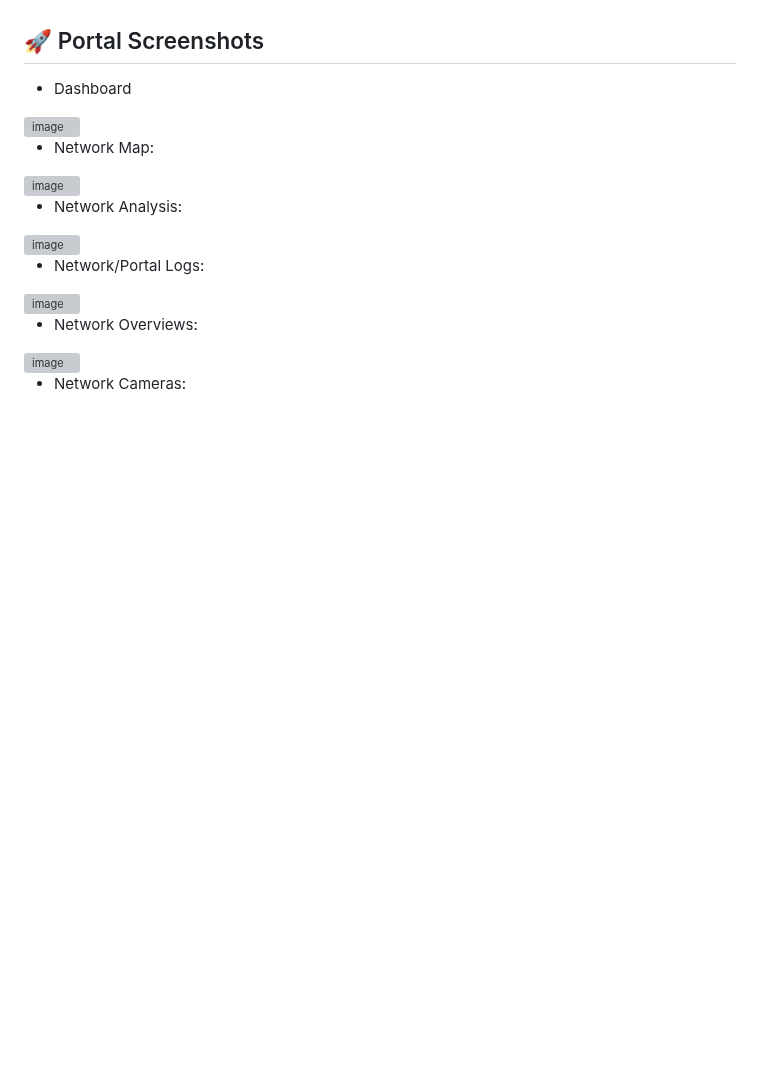
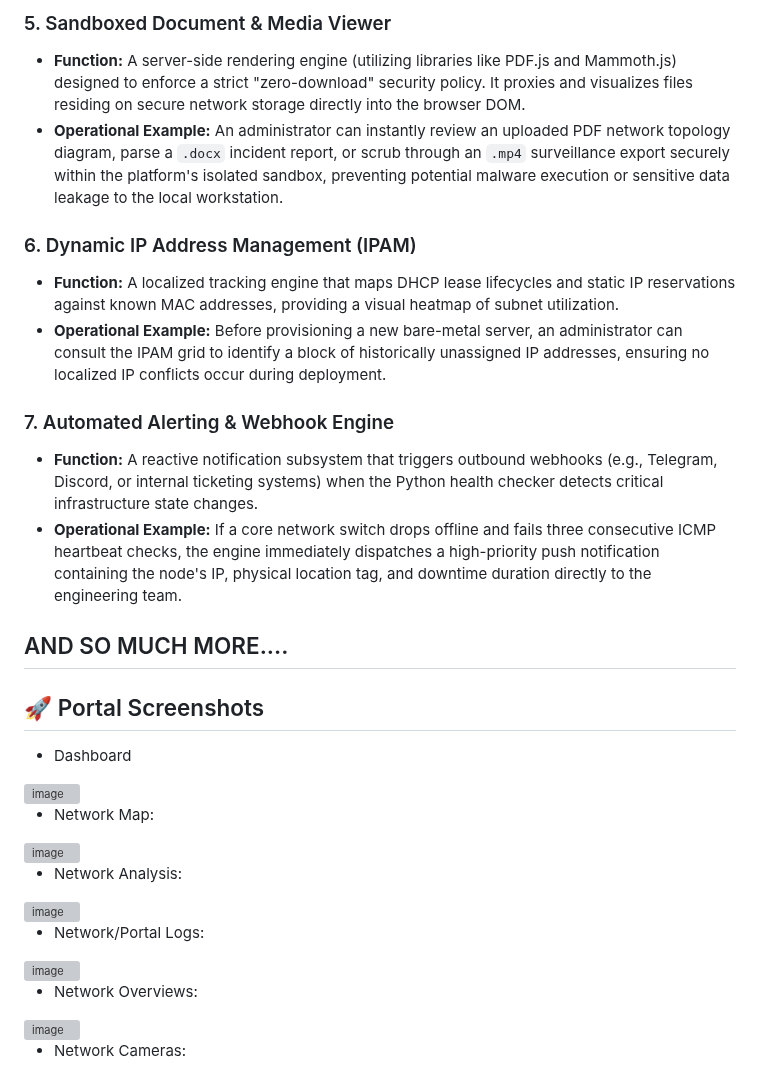
Before and after one commit to JamieO77/lanman, a Markdown page: README.md, the part around one of its changes. Drawn GitHub-style; blank space fills up the shorter version; grey boxes are pictures that could not be loaded.

```diff
--- a/README.md
+++ b/README.md
@@ -33,4 +32,17 @@ LANMAN is a centralized, high-security command station for network infrastructur
 
+### 5. Sandboxed Document & Media Viewer
+* **Function:** A server-side rendering engine (utilizing libraries like PDF.js and Mammoth.js) designed to enforce a strict "zero-download" security policy. It proxies and visualizes files residing on secure network storage directly into the browser DOM.
+* **Operational Example:** An administrator can instantly review an uploaded PDF network topology diagram, parse a `.docx` incident report, or scrub through an `.mp4` surveillance export securely within the platform's isolated sandbox, preventing potential malware execution or sensitive data leakage to the local workstation.
+
+### 6. Dynamic IP Address Management (IPAM)
+* **Function:** A localized tracking engine that maps DHCP lease lifecycles and static IP reservations against known MAC addresses, providing a visual heatmap of subnet utilization.
+* **Operational Example:** Before provisioning a new bare-metal server, an administrator can consult the IPAM grid to identify a block of historically unassigned IP addresses, ensuring no localized IP conflicts occur during deployment.
+
+### 7. Automated Alerting & Webhook Engine
+* **Function:** A reactive notification subsystem that triggers outbound webhooks (e.g., Telegram, Discord, or internal ticketing systems) when the Python health checker detects critical infrastructure state changes.
+* **Operational Example:** If a core network switch drops offline and fails three consecutive ICMP heartbeat checks, the engine immediately dispatches a high-priority push notification containing the node's IP, physical location tag, and downtime duration directly to the engineering team.
+
+## AND SO MUCH MORE....
 
 ## 🚀 Portal Screenshots
 
```
Also changed, not shown: other parts of README.md (+22 -23 lines).
